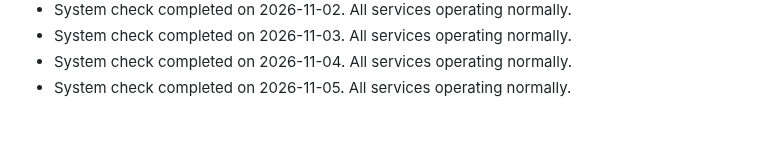
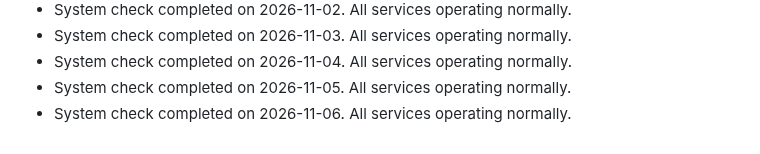
Before and after one commit to S-AM-GUPTA/90daysOfWebDevelopment, a Markdown page: PROJECT_STATUS.md, the part around the change. Drawn GitHub-style.

Commit message:
docs: update project status log for 2026-11-06

```diff
--- a/PROJECT_STATUS.md
+++ b/PROJECT_STATUS.md
@@ -115,3 +115,4 @@
 - System check completed on 2026-11-03. All services operating normally.
 - System check completed on 2026-11-04. All services operating normally.
 - System check completed on 2026-11-05. All services operating normally.
+- System check completed on 2026-11-06. All services operating normally.
```
